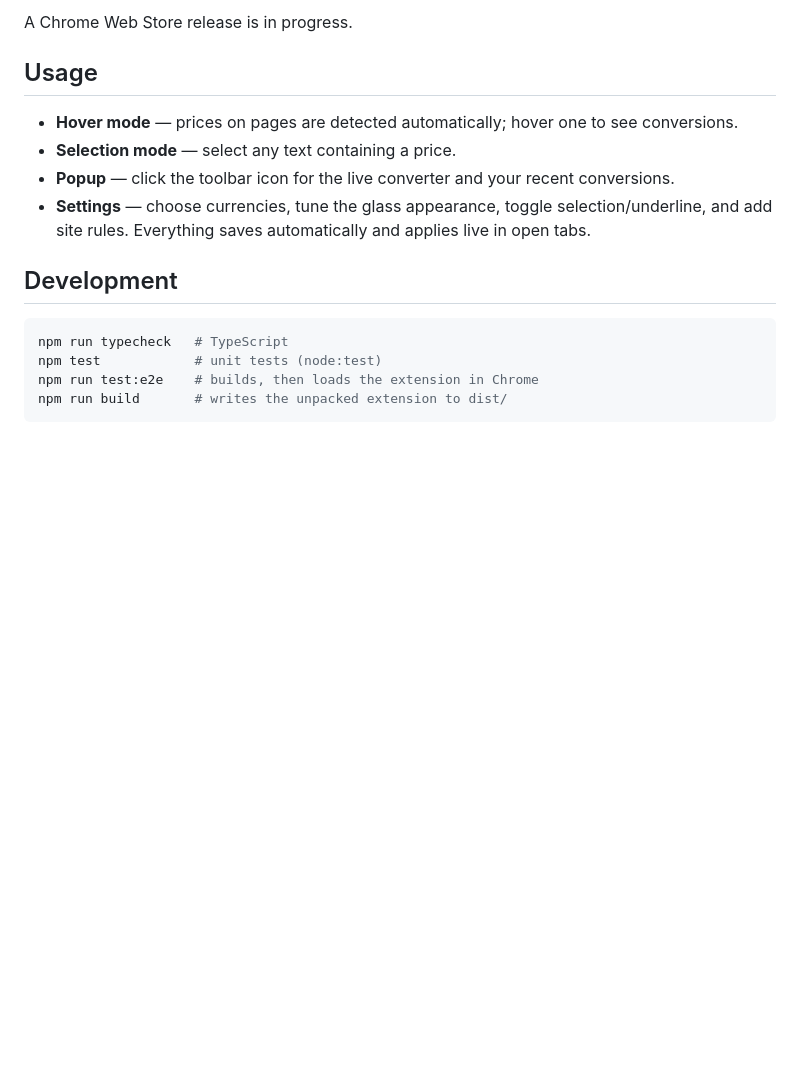
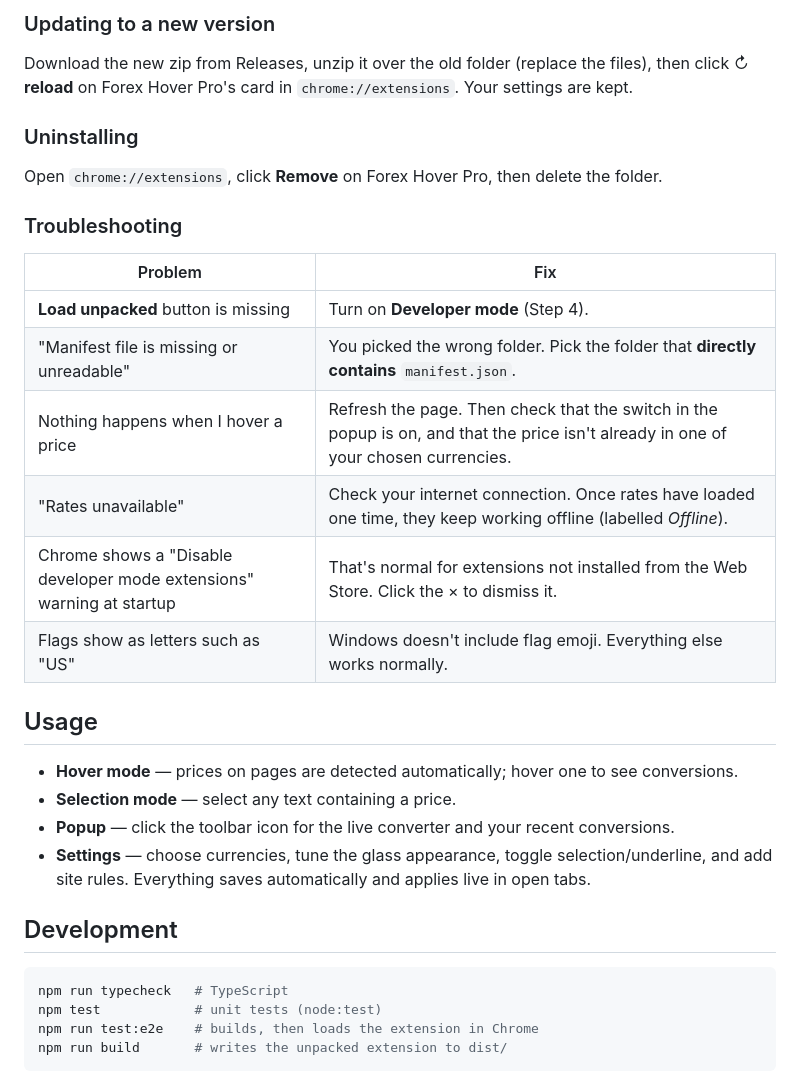
Before and after one commit to AayushBadoni18/Forex-Hover, a Markdown page: README.md, the part around one of its changes. Rendered like a GitHub page; blank space fills up the shorter version.

```diff
--- a/README.md
+++ b/README.md
@@ -97,5 +142,22 @@ npm run build
 
-A Chrome Web Store release is in progress.
+### Updating to a new version
+
+Download the new zip from Releases, unzip it over the old folder (replace the files), then click ↻ **reload** on Forex Hover Pro's card in `chrome://extensions`. Your settings are kept.
+
+### Uninstalling
+
+Open `chrome://extensions`, click **Remove** on Forex Hover Pro, then delete the folder.
+
+### Troubleshooting
+
+| Problem | Fix |
+|---|---|
+| **Load unpacked** button is missing | Turn on **Developer mode** (Step 4). |
+| "Manifest file is missing or unreadable" | You picked the wrong folder. Pick the folder that **directly contains** `manifest.json`. |
+| Nothing happens when I hover a price | Refresh the page. Then check that the switch in the popup is on, and that the price isn't already in one of your chosen currencies. |
+| "Rates unavailable" | Check your internet connection. Once rates have loaded one time, they keep working offline (labelled *Offline*). |
+| Chrome shows a "Disable developer mode extensions" warning at startup | That's normal for extensions not installed from the Web Store. Click the × to dismiss it. |
+| Flags show as letters such as "US" | Windows doesn't include flag emoji. Everything else works normally. |
 
 ## Usage
 
```
Also changed, not shown: other parts of README.md (+49 -4 lines).
